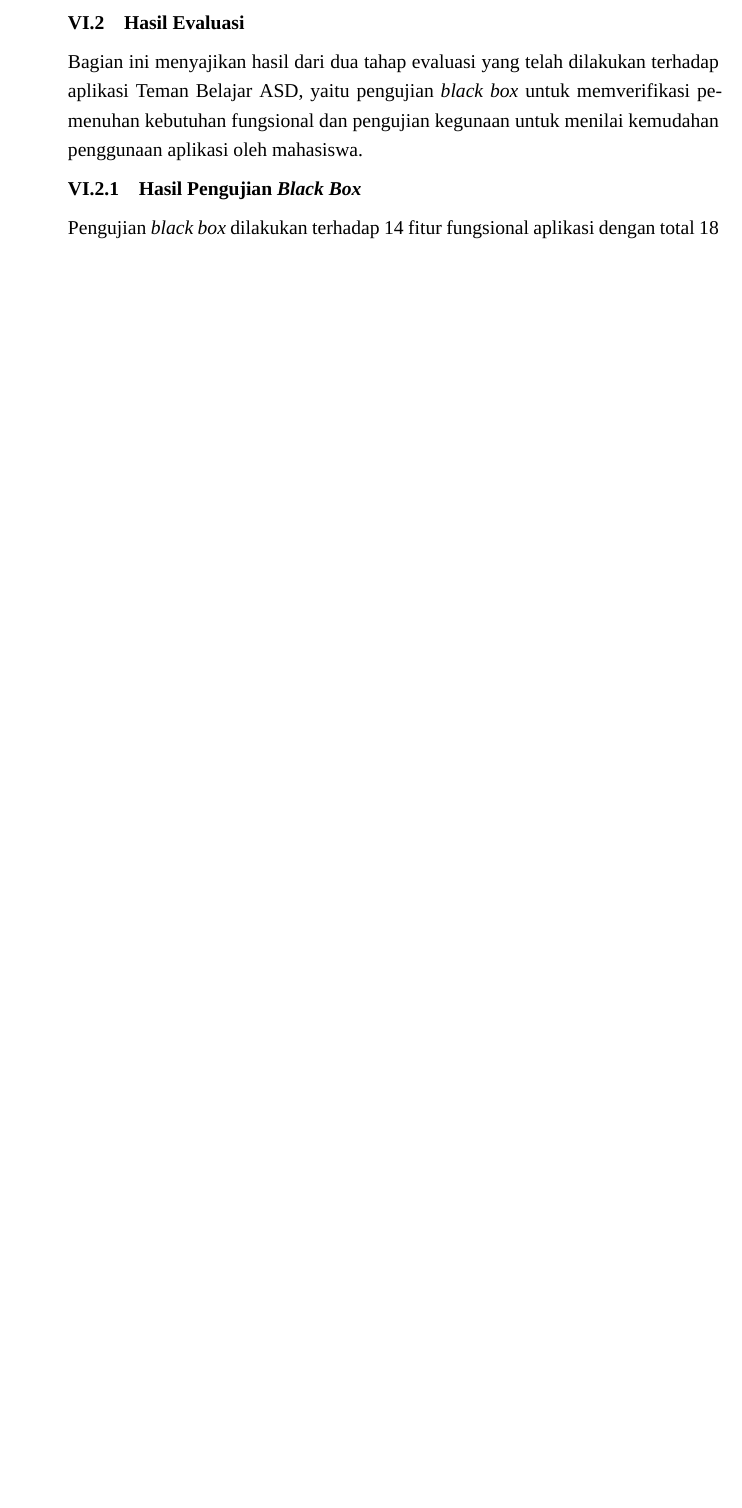
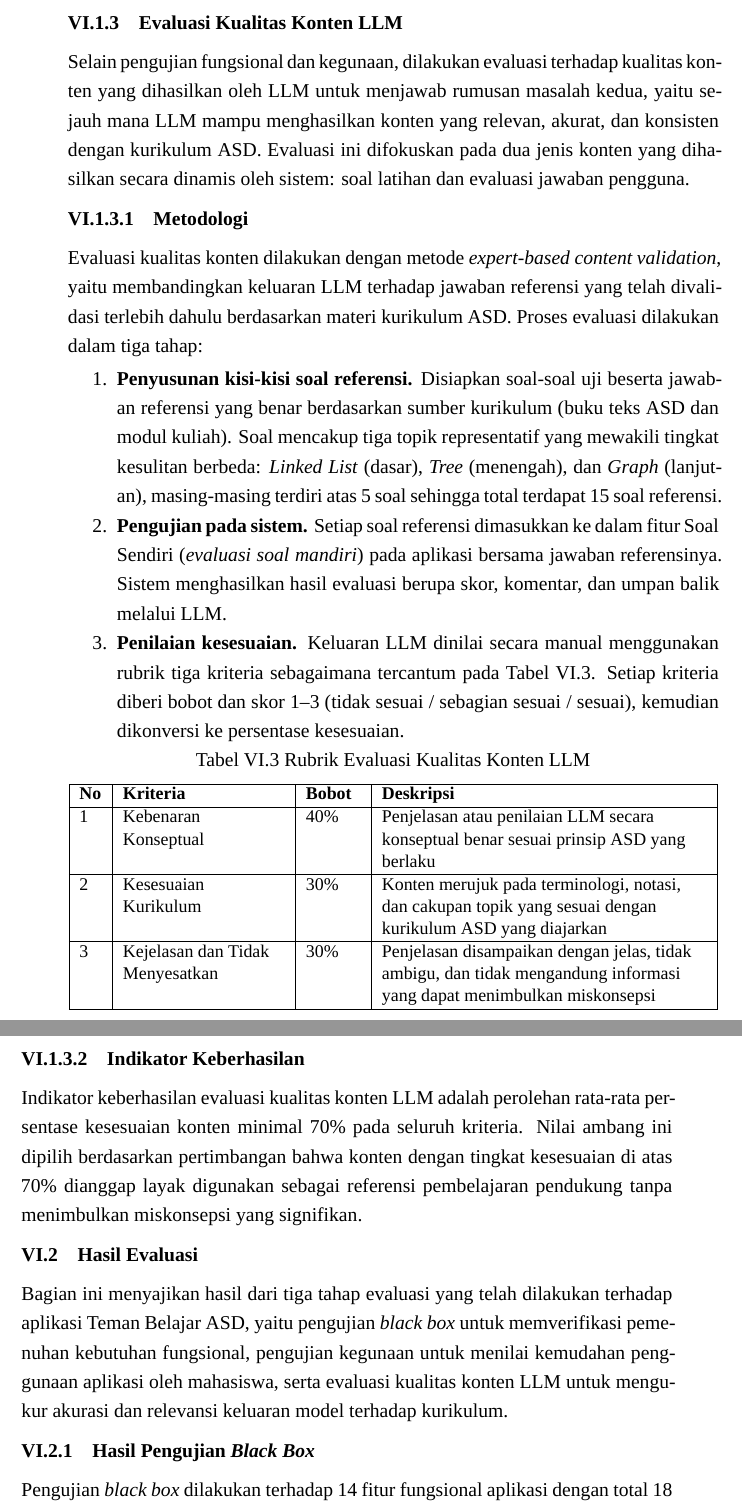
Before and after one commit to farrrahhh/II4092_TugasAkhir, a LaTeX thesis (TA.tex, which reads Bab VI - Evaluasi.tex): part of page 93 of 110 before the commit and two parts of pages 93 and 94 of 112 after it, the two joined at a grey line, cut at the place of the change, the shorter picture padded with empty space. Compiled offline with XeLaTeX; a missing font is replaced by an installed copy or a similar font.

Commit message:
feat: add evaluasi konten

```diff
--- a/Bab VI - Evaluasi.tex
+++ b/Bab VI - Evaluasi.tex
@@ -166,10 +166,47 @@ Responden pengujian kegunaan merupakan mahasiswa yang sedang atau telah menempuh
 
 Pengujian dilakukan terhadap minimal 5 responden sesuai dengan panduan Nielsen (1993) yang menyatakan bahwa 5 pengguna sudah cukup untuk mengidentifikasi sebagian besar permasalahan kegunaan dalam sebuah antarmuka.
 
+\subsection{Evaluasi Kualitas Konten LLM}
+
+Selain pengujian fungsional dan kegunaan, dilakukan evaluasi terhadap kualitas konten yang dihasilkan oleh LLM untuk menjawab rumusan masalah kedua, yaitu sejauh mana LLM mampu menghasilkan konten yang relevan, akurat, dan konsisten dengan kurikulum ASD. Evaluasi ini difokuskan pada dua jenis konten yang dihasilkan secara dinamis oleh sistem: soal latihan dan evaluasi jawaban pengguna.
+
+\subsubsection{Metodologi}
+
+Evaluasi kualitas konten dilakukan dengan metode \textit{expert-based content validation}, yaitu membandingkan keluaran LLM terhadap jawaban referensi yang telah divalidasi terlebih dahulu berdasarkan materi kurikulum ASD. Proses evaluasi dilakukan dalam tiga tahap:
+
+\begin{enumerate}
+    \item \textbf{Penyusunan kisi-kisi soal referensi.} Disiapkan soal-soal uji beserta jawaban referensi yang benar berdasarkan sumber kurikulum (buku teks ASD dan modul kuliah). Soal mencakup tiga topik representatif yang mewakili tingkat kesulitan berbeda: \textit{Linked List} (dasar), \textit{Tree} (menengah), dan \textit{Graph} (lanjutan), masing-masing terdiri atas 5 soal sehingga total terdapat 15 soal referensi.
+
+    \item \textbf{Pengujian pada sistem.} Setiap soal referensi dimasukkan ke dalam fitur Soal Sendiri (\textit{evaluasi soal mandiri}) pada aplikasi bersama jawaban referensinya. Sistem menghasilkan hasil evaluasi berupa skor, komentar, dan umpan balik melalui LLM.
+
+    \item \textbf{Penilaian kesesuaian.} Keluaran LLM dinilai secara manual menggunakan rubrik tiga kriteria sebagaimana tercantum pada Tabel \ref{tab:rubrik-llm}. Setiap kriteria diberi bobot dan skor 1–3 (tidak sesuai / sebagian sesuai / sesuai), kemudian dikonversi ke persentase kesesuaian.
+\end{enumerate}
+
+\begin{table}[H]
+\centering
+\caption{Rubrik Evaluasi Kualitas Konten LLM}
+\label{tab:rubrik-llm}
+\begin{tabular}{|L{0.5cm}|L{3.5cm}|L{1.2cm}|L{7cm}|}
+\hline
+\textbf{No} & \textbf{Kriteria} & \textbf{Bobot} & \textbf{Deskripsi} \\
+\hline
+1 & Kebenaran Konseptual & 40\% & Penjelasan atau penilaian LLM secara konseptual benar sesuai prinsip ASD yang berlaku \\
+\hline
+2 & Kesesuaian Kurikulum & 30\% & Konten merujuk pada terminologi, notasi, dan cakupan topik yang sesuai dengan kurikulum ASD yang diajarkan \\
+\hline
+3 & Kejelasan dan Tidak Menyesatkan & 30\% & Penjelasan disampaikan dengan jelas, tidak ambigu, dan tidak mengandung informasi yang dapat menimbulkan miskonsepsi \\
+\hline
+\end{tabular}
+\end{table}
+
+\subsubsection{Indikator Keberhasilan}
+
+Indikator keberhasilan evaluasi kualitas konten LLM adalah perolehan rata-rata persentase kesesuaian konten minimal 70\% pada seluruh kriteria. Nilai ambang ini dipilih berdasarkan pertimbangan bahwa konten dengan tingkat kesesuaian di atas 70\% dianggap layak digunakan sebagai referensi pembelajaran pendukung tanpa menimbulkan miskonsepsi yang signifikan.
+
 
 \section{Hasil Evaluasi}
 
-Bagian ini menyajikan hasil dari dua tahap evaluasi yang telah dilakukan terhadap aplikasi Teman Belajar ASD, yaitu pengujian \textit{black box} untuk memverifikasi pemenuhan kebutuhan fungsional dan pengujian kegunaan untuk menilai kemudahan penggunaan aplikasi oleh mahasiswa.
+Bagian ini menyajikan hasil dari tiga tahap evaluasi yang telah dilakukan terhadap aplikasi Teman Belajar ASD, yaitu pengujian \textit{black box} untuk memverifikasi pemenuhan kebutuhan fungsional, pengujian kegunaan untuk menilai kemudahan penggunaan aplikasi oleh mahasiswa, serta evaluasi kualitas konten LLM untuk mengukur akurasi dan relevansi keluaran model terhadap kurikulum.
 
 \subsection{Hasil Pengujian \textit{Black Box}}
 
```
Also changed, not shown: Bab VI - Evaluasi.tex (15 more changed lines), 2 other files.
